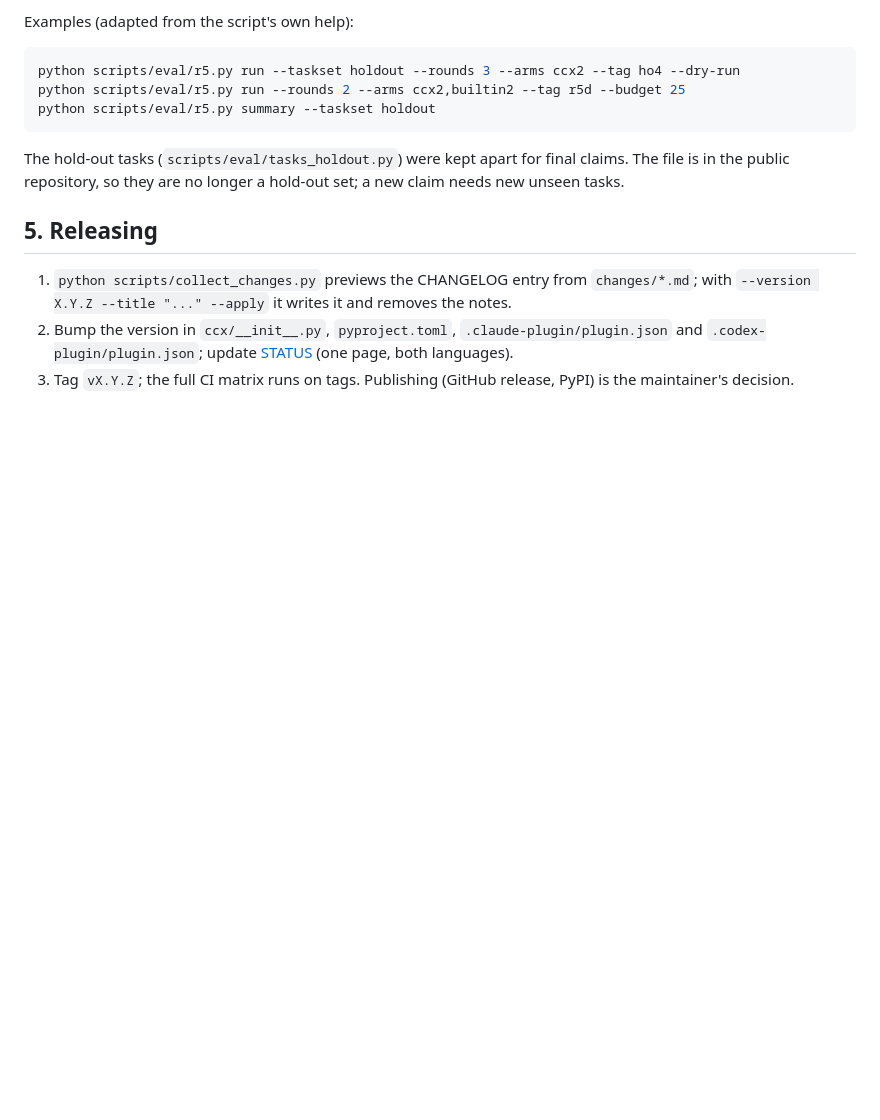
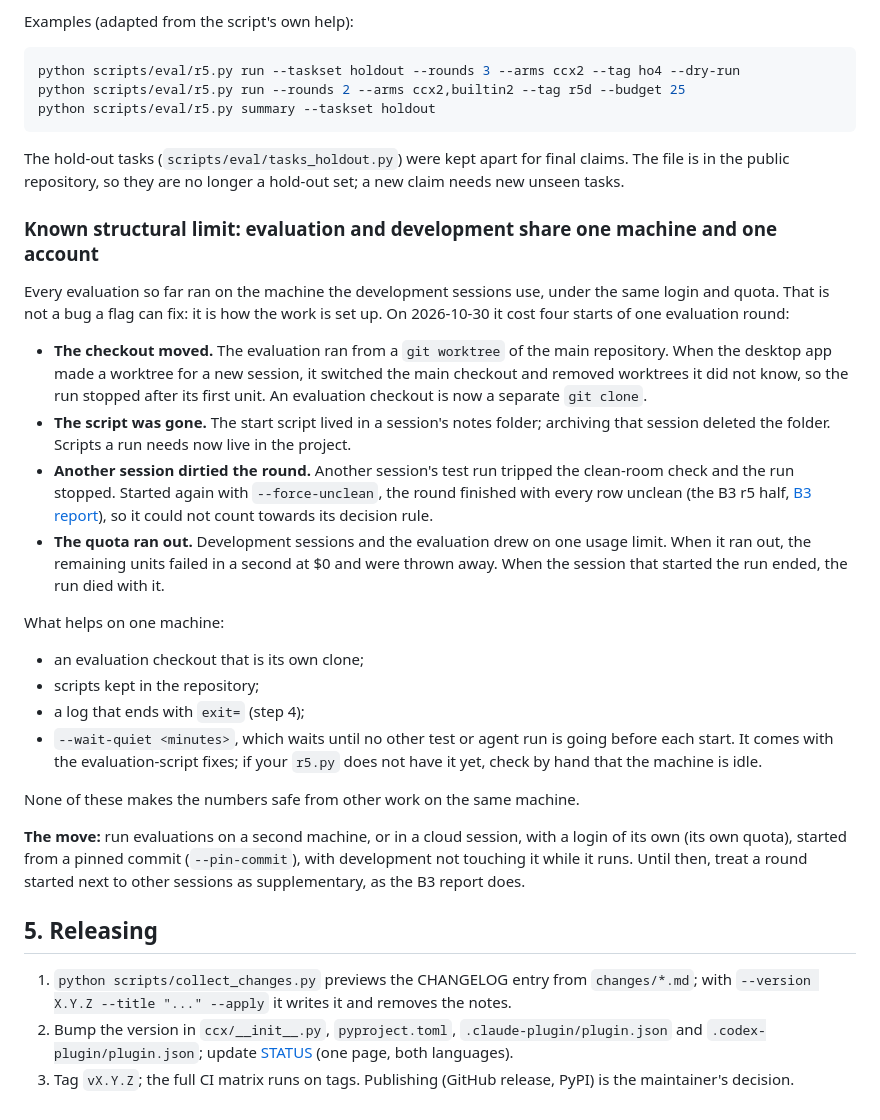
Before and after one commit to SUPERD6/claude-codex-bridge, a Markdown page: docs/maintenance.md, the part around the change. Drawn GitHub-style; blank space fills up the shorter version.

```diff
--- a/docs/maintenance.md
+++ b/docs/maintenance.md
@@ -96,6 +96,37 @@ python scripts/eval/r5.py summary --taskset holdout
 The hold-out tasks (`scripts/eval/tasks_holdout.py`) were kept apart for final claims. The file is in the public
 repository, so they are no longer a hold-out set; a new claim needs new unseen tasks.
 
+### Known structural limit: evaluation and development share one machine and one account
+
+Every evaluation so far ran on the machine the development sessions use, under the same login and quota. That is
+not a bug a flag can fix: it is how the work is set up. On 2026-10-30 it cost four starts of one evaluation round:
+
+- **The checkout moved.** The evaluation ran from a `git worktree` of the main repository. When the desktop app made
+  a worktree for a new session, it switched the main checkout and removed worktrees it did not know, so the run
+  stopped after its first unit. An evaluation checkout is now a separate `git clone`.
+- **The script was gone.** The start script lived in a session's notes folder; archiving that session deleted the
+  folder. Scripts a run needs now live in the project.
+- **Another session dirtied the round.** Another session's test run tripped the clean-room check and the run
+  stopped. Started again with `--force-unclean`, the round finished with every row unclean (the B3 r5 half,
+  [B3 report](research/2026-10-31-b3-lean-switches.md)), so it could not count towards its decision rule.
+- **The quota ran out.** Development sessions and the evaluation drew on one usage limit. When it ran out, the
+  remaining units failed in a second at $0 and were thrown away. When the session that started the run ended, the
+  run died with it.
+
+What helps on one machine:
+
+- an evaluation checkout that is its own clone;
+- scripts kept in the repository;
+- a log that ends with `exit=` (step 4);
+- `--wait-quiet <minutes>`, which waits until no other test or agent run is going before each start. It comes with
+  the evaluation-script fixes; if your `r5.py` does not have it yet, check by hand that the machine is idle.
+
+None of these makes the numbers safe from other work on the same machine.
+
+**The move:** run evaluations on a second machine, or in a cloud session, with a login of its own (its own quota),
+started from a pinned commit (`--pin-commit`), with development not touching it while it runs. Until then, treat a
+round started next to other sessions as supplementary, as the B3 report does.
+
 ## 5. Releasing
 
 1. `python scripts/collect_changes.py` previews the CHANGELOG entry from `changes/*.md`; with `--version X.Y.Z
```
Also changed, not shown: changes/docs-shared-machine-limit.md (added, +5 -0 lines), docs/maintenance.zh.md (+26 -0 lines).
